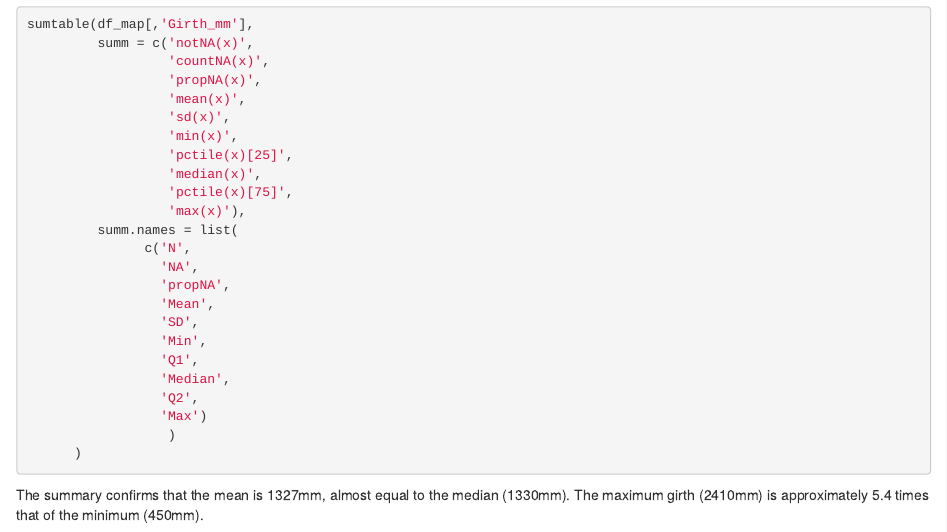
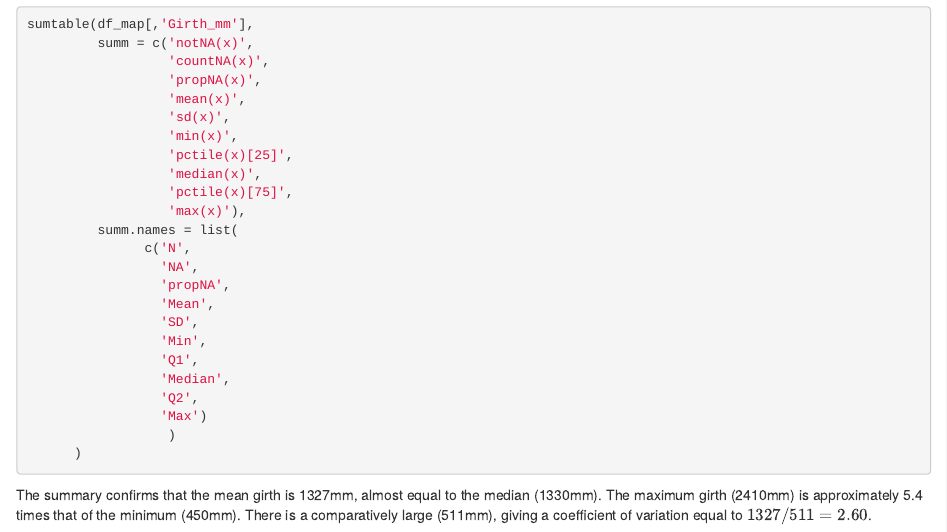
Before and after one commit to mjdear68/leaflet-tree-map, an R Markdown document (Rhodo Gardens Tree Girth Project.Rmd): the page in a window 1100 px wide, from 3460 px down. Rendered offline with R 4.5, knitr and Pandoc, with nearby package versions; the code chunks are not run, so their results and figures are left out.

Commit message:
Completed comments for summary statistics. Knitted final document and copied to ./docs

````diff
--- a/Rhodo Gardens Tree Girth Project.Rmd
+++ b/Rhodo Gardens Tree Girth Project.Rmd
@@ -191,4 +191,4 @@ sumtable(df_map[,'Girth_mm'],
       )
 ```
 
-The summary confirms that the mean is 1327mm, almost equal to the median (1330mm). The maximum girth (2410mm) is approximately 5.4 times that of the minimum (450mm).
+The summary confirms that the mean girth is 1327mm, almost equal to the median (1330mm). The maximum girth (2410mm) is approximately 5.4 times that of the minimum (450mm). There is a comparatively large (511mm), giving a coefficient of variation equal to $1327/511=2.60$.
````
